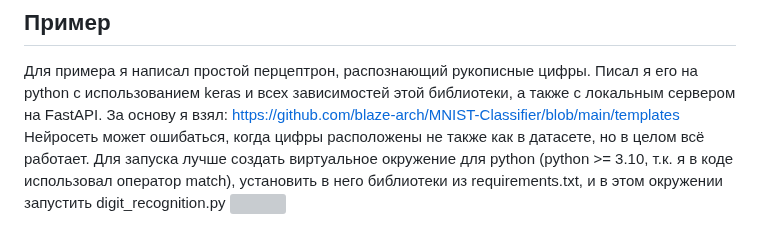
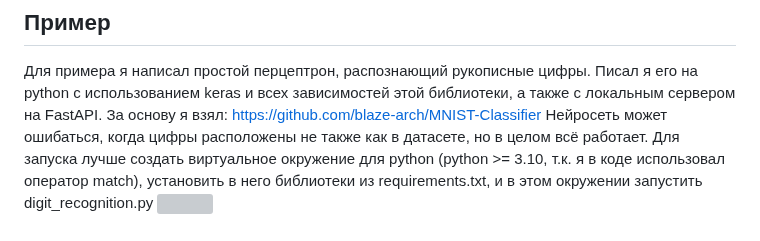
Before and after one commit to VDVVAH/NeuroHelloWorld, a Markdown page: Презентация.md, the part around the change. Drawn GitHub-style; grey boxes are pictures that could not be loaded.

Commit message:
Update Презентация.md
Small change

```diff
--- a/Презентация.md
+++ b/Презентация.md
@@ -70,7 +70,7 @@
 ## Пример
 Для примера я написал простой перцептрон, распознающий рукописные цифры.
 Писал я его на python с использованием keras и всех зависимостей этой библиотеки, а также с локальным сервером на FastAPI.
-За основу я взял: https://github.com/blaze-arch/MNIST-Classifier/blob/main/templates
+За основу я взял: https://github.com/blaze-arch/MNIST-Classifier
 Нейросеть может ошибаться, когда цифры расположены не также как в датасете, но в целом всё работает.
 Для запуска лучше создать виртуальное окружение для python (python >= 3.10, т.к. я в коде использовал оператор match), установить в него библиотеки из requirements.txt, и в этом окружении запустить digit_recognition.py
 ![](https://github.com/VDVVAH/NeuroNetworkForHomework/blob/main/res/example1.png)
```
